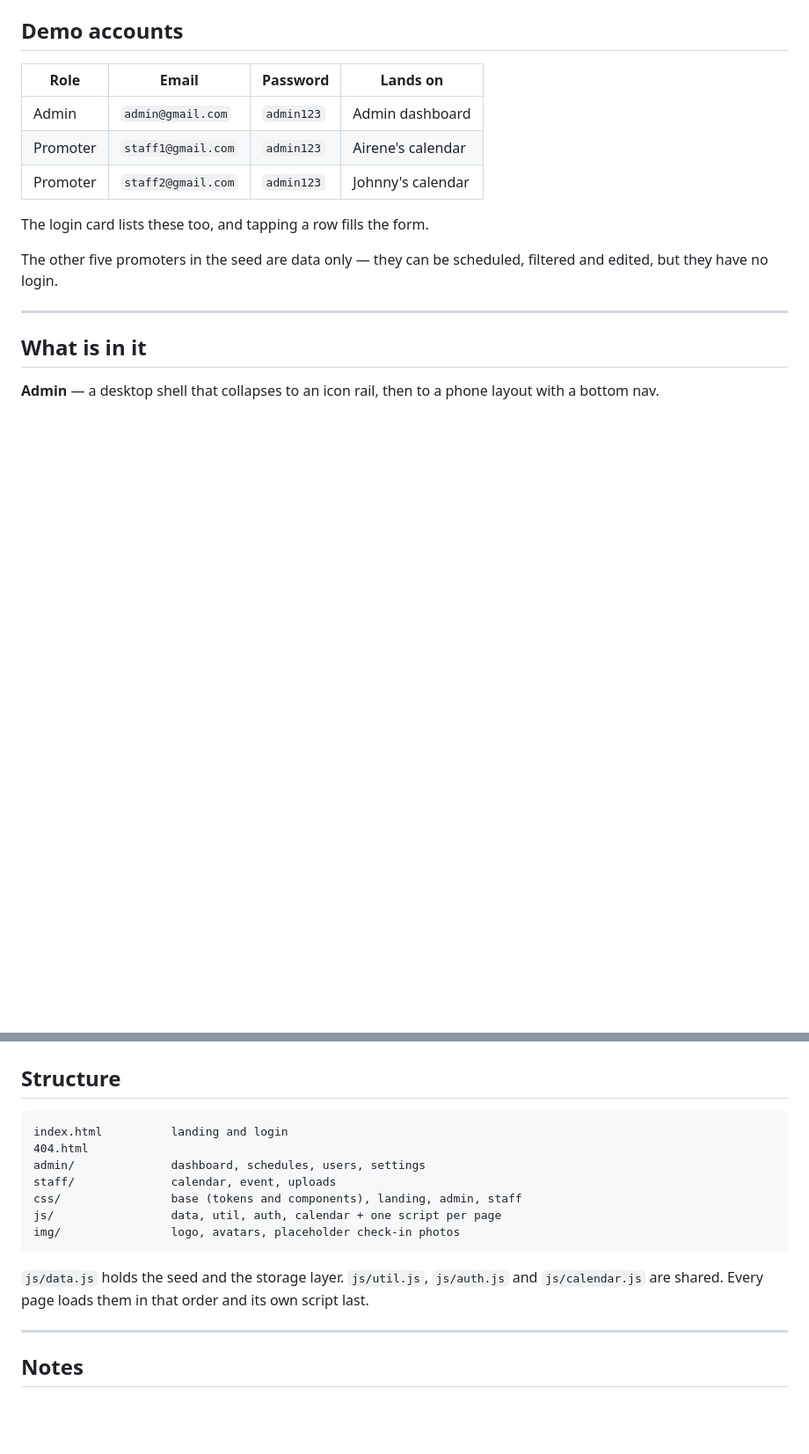
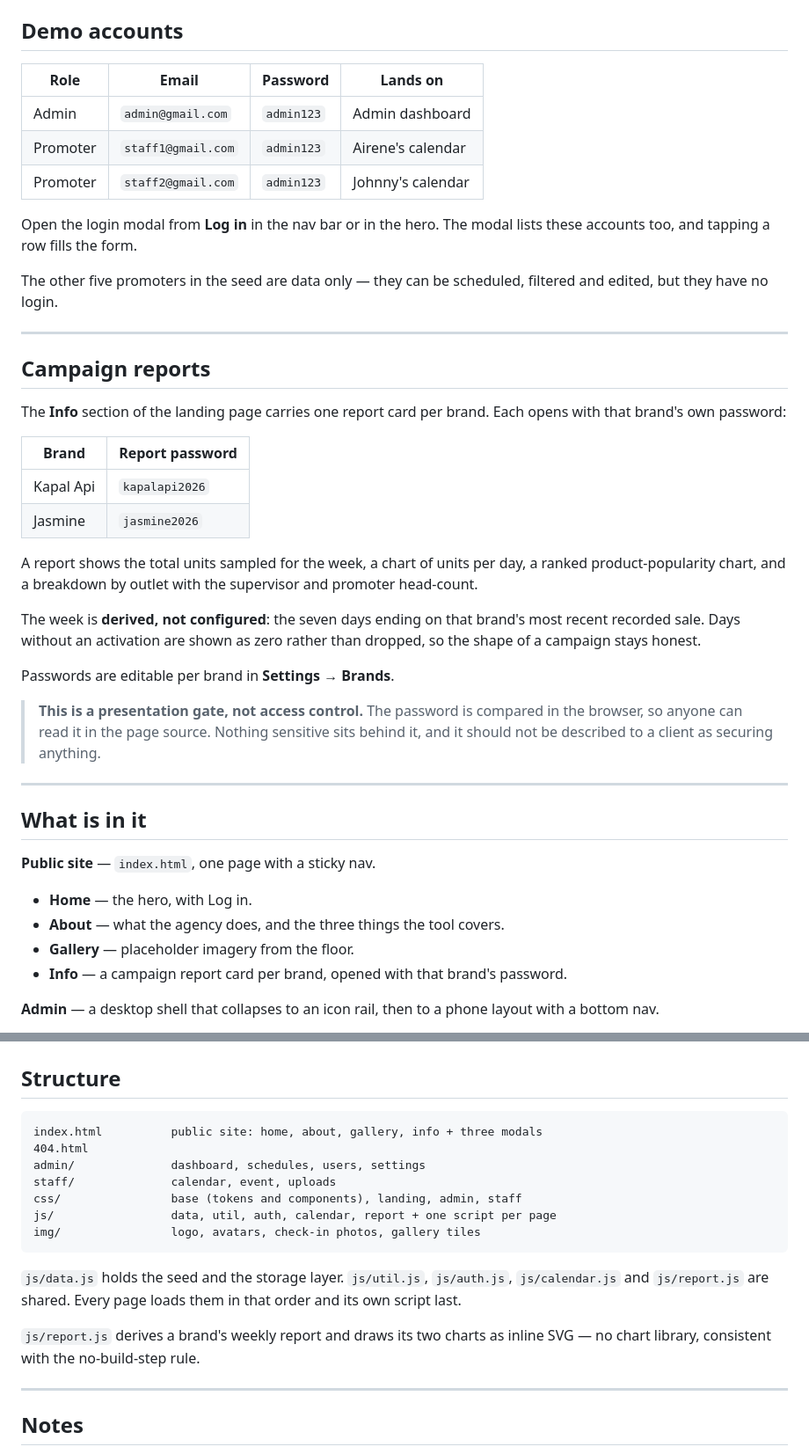
Before and after one commit to Kiyoraka/Project-Roadshow-Schedule-Management, a Markdown page: README.md, 2 parts joined by grey strips. Shown at 88% size. Rendered like a GitHub page; blank space fills up the shorter version.

Commit message:
[Phase S1/Task 9] Document the public site and the campaign reports
=== TECHNICAL CHANGES ===
• README.md: the opening now says what index.html actually is - a public site with the demo behind a login modal and a weekly sales report behind a per-brand password
• Added a Campaign reports section listing both passwords, what a report contains, and where they are edited
• Recorded that the report week is derived rather than configured - the seven days ending on the brand's most recent recorded sale, with days that had no activation shown as zero rather than dropped
• Stated plainly, as a callout, that the gate is a presentation device and not access control: the password is compared in the browser, anyone can read it in the page source, and it should not be described to a client as securing anything
• Updated the demo-accounts note, since the login card is now a modal reached from the nav bar or the hero
• Updated the What is in it and Structure sections for the new public site, js/report.js and the gallery tiles

=== SESSION CONTEXT ===
• Project: RoadCrew Roadshow Schedule Management | Phase: S1/9 Task 9 | Type: documentation | Time: 4 min
• Company: Five Senses Enterprise
• Emotional Depth: MEDIUM - writing down the limitation as plainly as the feature, so nobody sells it as something it is not
• Leadership: Kiyo will hand this to the client | Alice: made sure the README says what the password gate does and does not do

````diff
--- a/README.md
+++ b/README.md
@@ -30,13 +32,39 @@ Both work. Every page carries its own navigation markup and uses relative paths,
 | Promoter | `staff1@gmail.com` | `admin123` | Airene's calendar |
 | Promoter | `staff2@gmail.com` | `admin123` | Johnny's calendar |
 
-The login card lists these too, and tapping a row fills the form.
+Open the login modal from **Log in** in the nav bar or in the hero. The modal lists these accounts too, and tapping a row fills the form.
 
 The other five promoters in the seed are data only — they can be scheduled, filtered and edited, but they have no login.
 
 ---
 
+## Campaign reports
+
+The **Info** section of the landing page carries one report card per brand. Each opens with that brand's own password:
+
+| Brand | Report password |
+|---|---|
+| Kapal Api | `kapalapi2026` |
+| Jasmine | `jasmine2026` |
+
+A report shows the total units sampled for the week, a chart of units per day, a ranked product-popularity chart, and a breakdown by outlet with the supervisor and promoter head-count.
+
+The week is **derived, not configured**: the seven days ending on that brand's most recent recorded sale. Days without an activation are shown as zero rather than dropped, so the shape of a campaign stays honest.
+
+Passwords are editable per brand in **Settings → Brands**.
+
+> **This is a presentation gate, not access control.** The password is compared in the browser, so anyone can read it in the page source. Nothing sensitive sits behind it, and it should not be described to a client as securing anything.
+
+---
+
 ## What is in it
+
+**Public site** — `index.html`, one page with a sticky nav.
+
+- **Home** — the hero, with Log in.
+- **About** — what the agency does, and the three things the tool covers.
+- **Gallery** — placeholder imagery from the floor.
+- **Info** — a campaign report card per brand, opened with that brand's password.
 
 **Admin** — a desktop shell that collapses to an icon rail, then to a phone layout with a bottom nav.
 
@@ -56,16 +84,18 @@ The other five promoters in the seed are data only — they can be scheduled, fi
 ## Structure
 
 ```
-index.html          landing and login
+index.html          public site: home, about, gallery, info + three modals
 404.html
 admin/              dashboard, schedules, users, settings
 staff/              calendar, event, uploads
 css/                base (tokens and components), landing, admin, staff
-js/                 data, util, auth, calendar + one script per page
-img/                logo, avatars, placeholder check-in photos
+js/                 data, util, auth, calendar, report + one script per page
+img/                logo, avatars, check-in photos, gallery tiles
 ```
 
-`js/data.js` holds the seed and the storage layer. `js/util.js`, `js/auth.js` and `js/calendar.js` are shared. Every page loads them in that order and its own script last.
+`js/data.js` holds the seed and the storage layer. `js/util.js`, `js/auth.js`, `js/calendar.js` and `js/report.js` are shared. Every page loads them in that order and its own script last.
+
+`js/report.js` derives a brand's weekly report and draws its two charts as inline SVG — no chart library, consistent with the no-build-step rule.
 
 ---
 
````
Also changed, not shown: other parts of README.md (+2 -0 lines).
